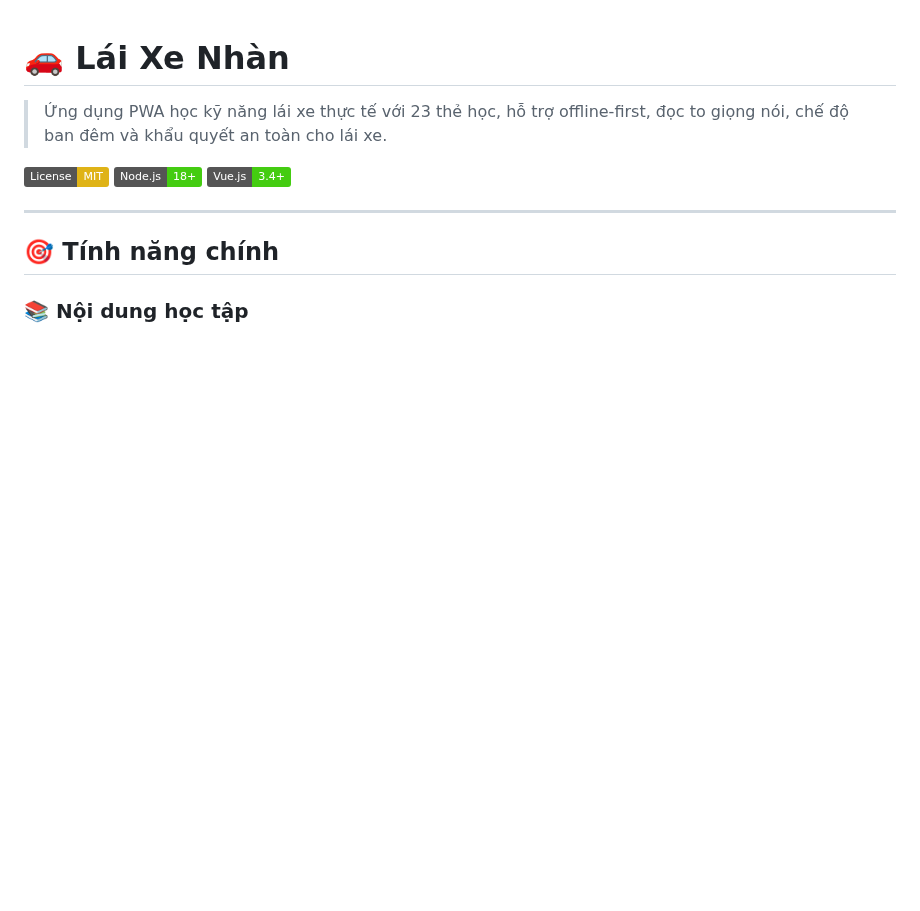
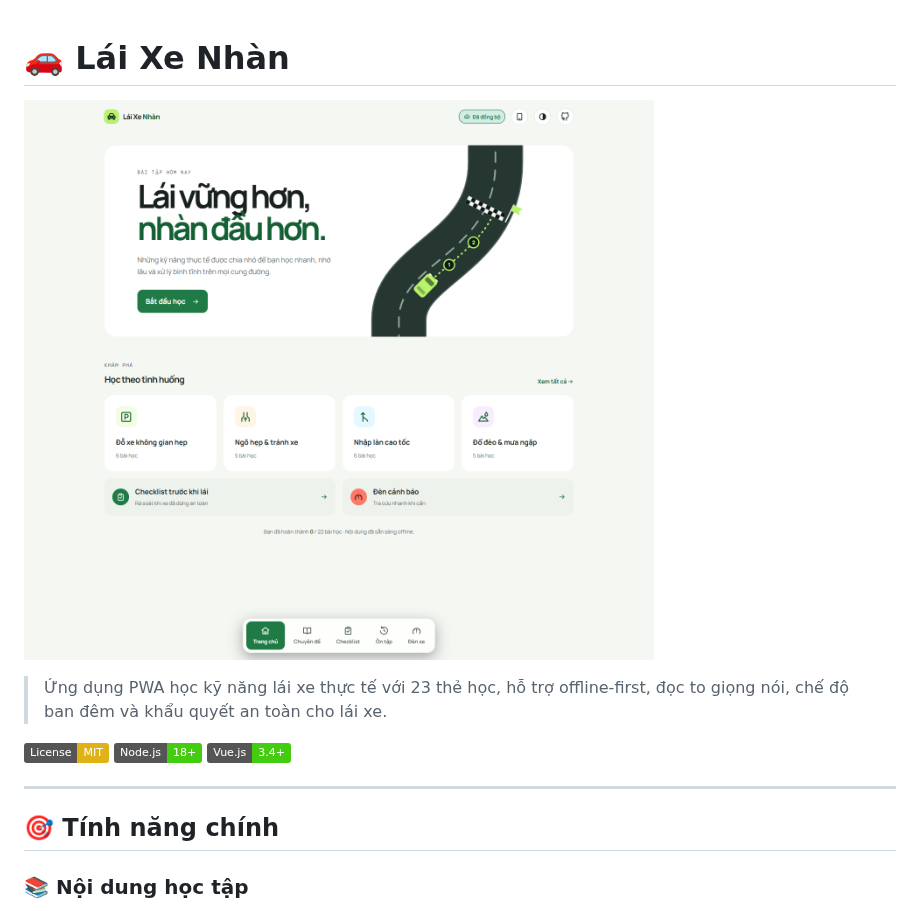
Before and after one commit to nguyenviettung7691/lai-xe-nhan, a Markdown page: README.md, the part around the change. Drawn GitHub-style; pictures changed too: docs/homepage.png (added); badges without logos; blank space fills up the shorter version.

Commit message:
thêm hình chụp màn hình cho README

```diff
--- a/README.md
+++ b/README.md
@@ -1,4 +1,6 @@
 # 🚗 Lái Xe Nhàn
+
+![Giao diện trang chủ Lái Xe Nhàn](docs/homepage.png)
 
 > Ứng dụng PWA học kỹ năng lái xe thực tế với 23 thẻ học, hỗ trợ offline-first, đọc to giọng nói, chế độ ban đêm và khẩu quyết an toàn cho lái xe.
 
```
